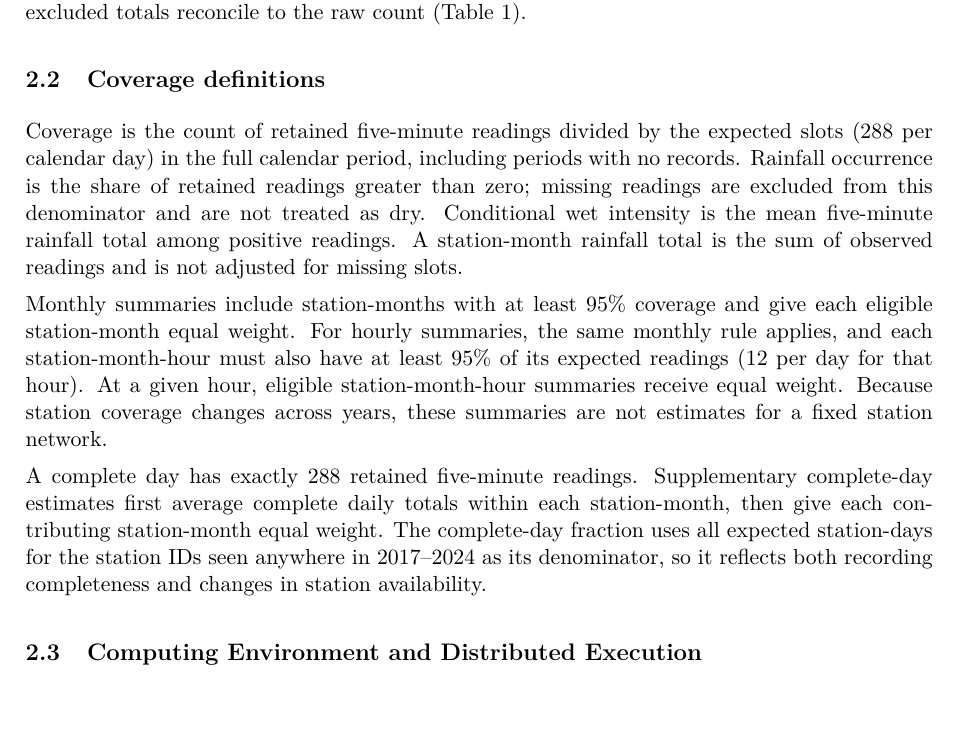
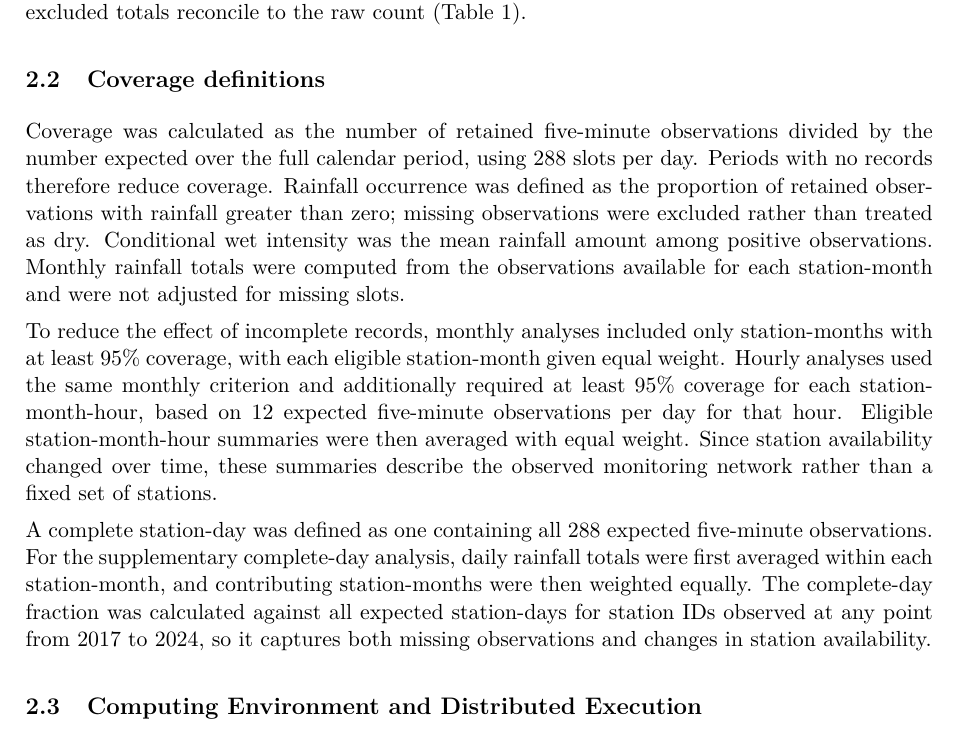
Before and after one commit to damminhtien/sg-rainfall-distributed-analysis-and-prediction, a LaTeX document (report/main.tex): part of page 4 of 19, cut so that both start at the same text, the shorter picture padded with empty space. Compiled offline with pdfLaTeX.

Commit message:
Clarify rainfall coverage definitions

```diff
--- a/report/main.tex
+++ b/report/main.tex
@@ -160,30 +160,31 @@ station-time key was excluded. The retained and excluded totals reconcile to
 the raw count (Table~\ref{tab:cleaning}).
 
 \subsection{Coverage definitions}
-Coverage is the count of retained five-minute readings divided by the expected
-slots (288 per calendar day) in the full calendar period, including periods
-with no records. Rainfall
-occurrence is the share of retained readings greater than zero; missing
-readings are excluded from this denominator and are not treated as dry.
-Conditional wet intensity is the mean five-minute rainfall total among
-positive readings. A
-station-month rainfall total is the sum of observed readings and is not
-adjusted for missing slots.
+Coverage was calculated as the number of retained five-minute observations
+divided by the number expected over the full calendar period, using 288 slots
+per day. Periods with no records therefore reduce coverage. Rainfall occurrence
+was defined as the proportion of retained observations with rainfall greater
+than zero; missing observations were excluded rather than treated as dry.
+Conditional wet intensity was the mean rainfall amount among positive
+observations. Monthly rainfall totals were computed from the observations
+available for each station-month and were not adjusted for missing slots.
 
-Monthly summaries include station-months with at least 95\% coverage and give
-each eligible station-month equal weight. For hourly summaries, the same
-monthly rule applies, and each station-month-hour must also have at least 95\%
-of its expected readings (12 per day for that hour). At a given hour, eligible
-station-month-hour summaries receive equal weight. Because station coverage
-changes across years, these summaries are not estimates for a fixed station
-network.
+To reduce the effect of incomplete records, monthly analyses included only
+station-months with at least 95\% coverage, with each eligible station-month
+given equal weight. Hourly analyses used the same monthly criterion and
+additionally required at least 95\% coverage for each station-month-hour, based
+on 12 expected five-minute observations per day for that hour. Eligible
+station-month-hour summaries were then averaged with equal weight. Since
+station availability changed over time, these summaries describe the observed
+monitoring network rather than a fixed set of stations.
 
-A complete day has exactly 288 retained five-minute readings. Supplementary
-complete-day estimates first average complete daily totals within each
-station-month, then give each contributing station-month equal weight. The
-complete-day fraction uses all expected station-days for the station IDs seen
-anywhere in 2017--2024 as its denominator, so it reflects both recording
-completeness and changes in station availability.
+A complete station-day was defined as one containing all 288 expected
+five-minute observations. For the supplementary complete-day analysis, daily
+rainfall totals were first averaged within each station-month, and contributing
+station-months were then weighted equally. The complete-day fraction was
+calculated against all expected station-days for station IDs observed at any
+point from 2017 to 2024, so it captures both missing observations and changes
+in station availability.
 
 \subsection{Computing Environment and Distributed Execution}
 The project ran on Google Cloud Dataproc in \texttt{asia-southeast1}. Spark
```
